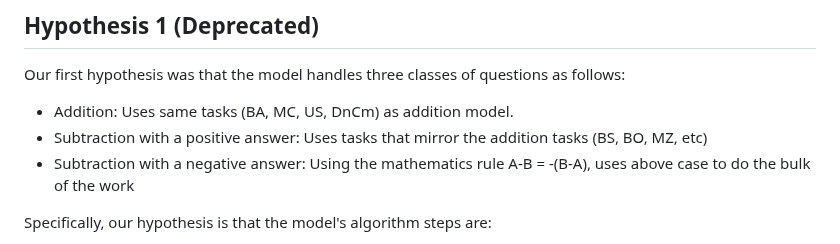
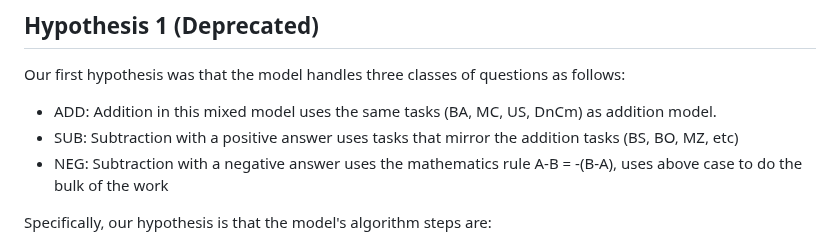
Before and after one commit to PhilipQuirke/quanta_maths, a Markdown page: mixed_model.md, the part around one of its changes. GitHub-like rendering.

```diff
--- a/mixed_model.md
+++ b/mixed_model.md
@@ -26,9 +26,9 @@ We investigated model ins1_mix_d6_l3_h4_t40K which answers 6-digit addition and
 
 ## Hypothesis 1 (Deprecated)
 Our first hypothesis was that the model handles three classes of questions as follows:
-- Addition: Uses same tasks (BA, MC, US, DnCm) as addition model.
-- Subtraction with a positive answer: Uses tasks that mirror the addition tasks (BS, BO, MZ, etc)
-- Subtraction with a negative answer: Using the mathematics rule A-B = -(B-A), uses above case to do the bulk of the work
+- ADD: Addition in this mixed model uses the same tasks (BA, MC, US, DnCm) as addition model.
+- SUB: Subtraction with a positive answer uses tasks that mirror the addition tasks (BS, BO, MZ, etc)
+- NEG: Subtraction with a negative answer uses the mathematics rule A-B = -(B-A), uses above case to do the bulk of the work
 
 Specifically, our hypothesis is that the model's algorithm steps are:
 - H1: Pays attention to the +- question operator (using OP task)
```
Also changed, not shown: other parts of mixed_model.md (+33 -14 lines).
